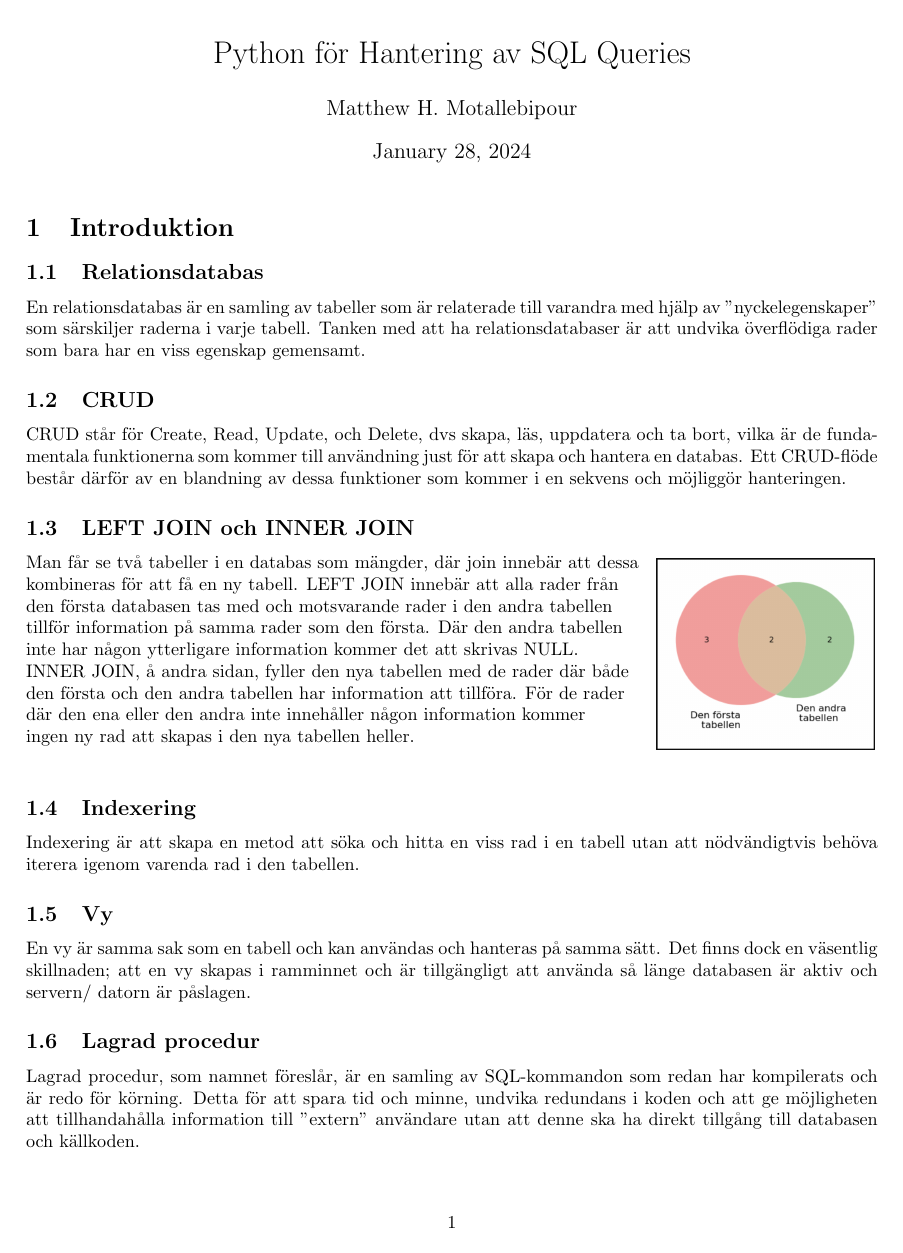
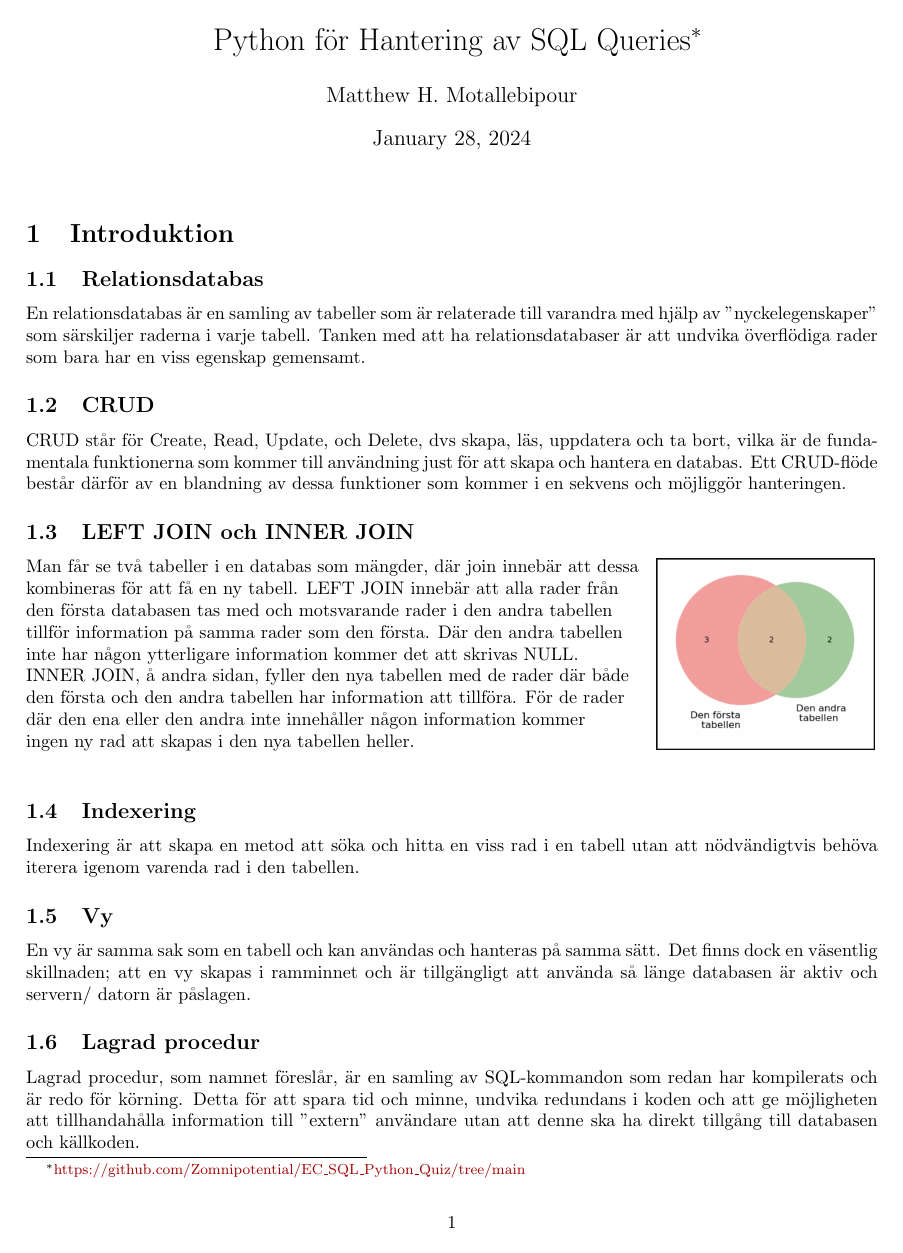
Before and after one commit to Zomnipotential/EC_SQL_Python_Quiz, a LaTeX document (202401252221-AdventureWorks2022-Report-Zomnipotential.tex): page 1 of 5. Compiled offline with pdfLaTeX.

Commit message:
added link to the git report

```diff
--- a/202401252221-AdventureWorks2022-Report-Zomnipotential.tex
+++ b/202401252221-AdventureWorks2022-Report-Zomnipotential.tex
@@ -1,7 +1,7 @@
 \documentclass[10pt]{article}
 
 % For text sizes
-\usepackage[left=1in,right=1in,top=0.9in,bottom=0.9in]{geometry}
+\usepackage[left=1in,right=1in,top=0.8in,bottom=0.9in]{geometry}
 
 % For figures
 \usepackage{graphicx}
@@ -43,13 +43,12 @@
 }
 % Python code illustration ends here
 
-\title{Python för Hantering av SQL Queries}
+\title{Python för Hantering av SQL Queries\footnote{\href{https://github.com/Zomnipotential/EC\_SQL\_Python\_Quiz/tree/main}{https://github.com/Zomnipotential/EC\_SQL\_Python\_Quiz/tree/main}}}
 \author{Matthew H. Motallebipour}
 \date{\today}
 \maketitle
 
 \section{Introduktion}
-
 
 \subsection{Relationsdatabas}
 
```
Also changed, not shown: 202401252221-AdventureWorks2022-Report-Zomnipotential.pdf, 202401252221-AdventureWorks2022-Report-Zomnipotential.tex (1 more changed lines), 5 other files.
